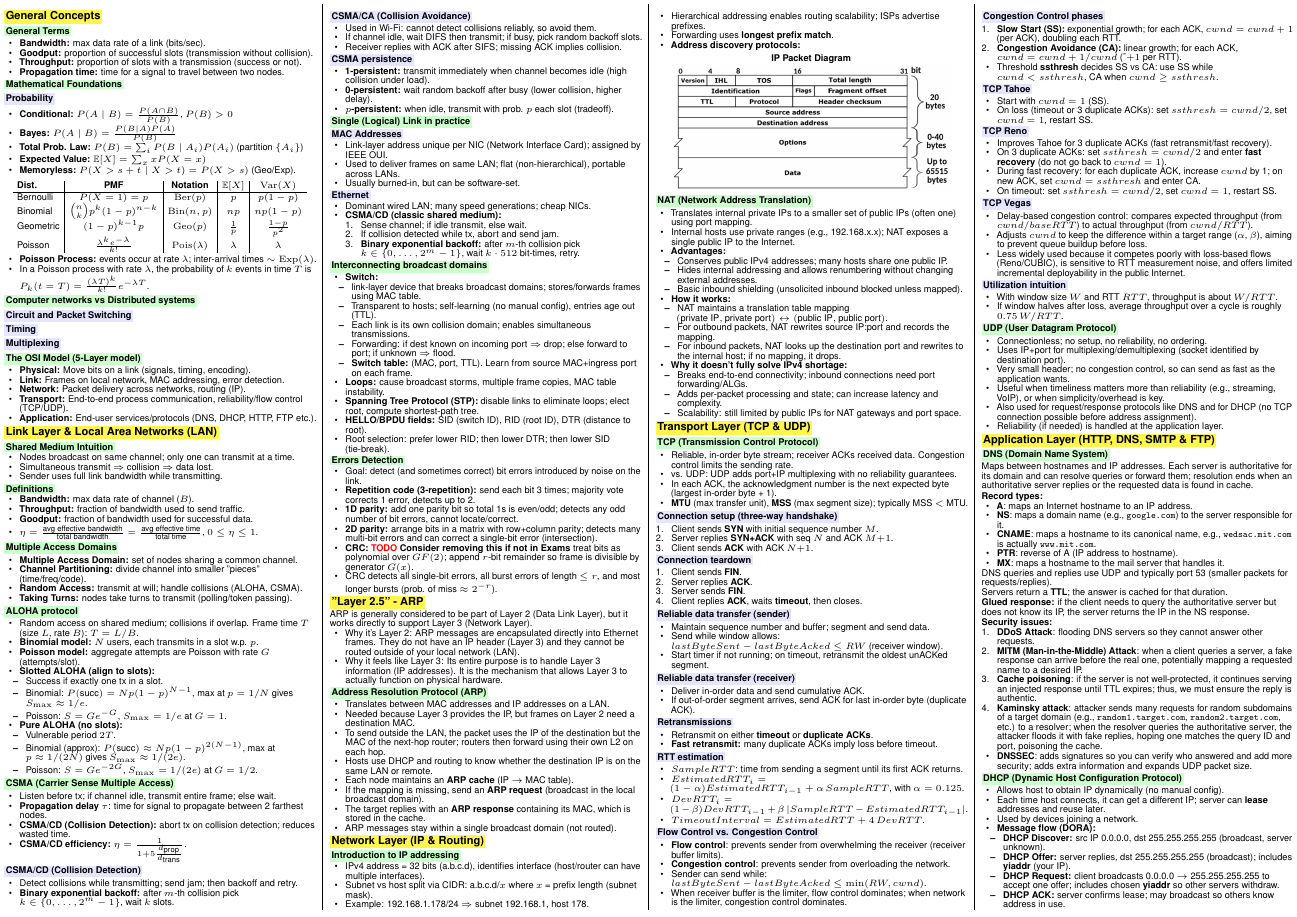
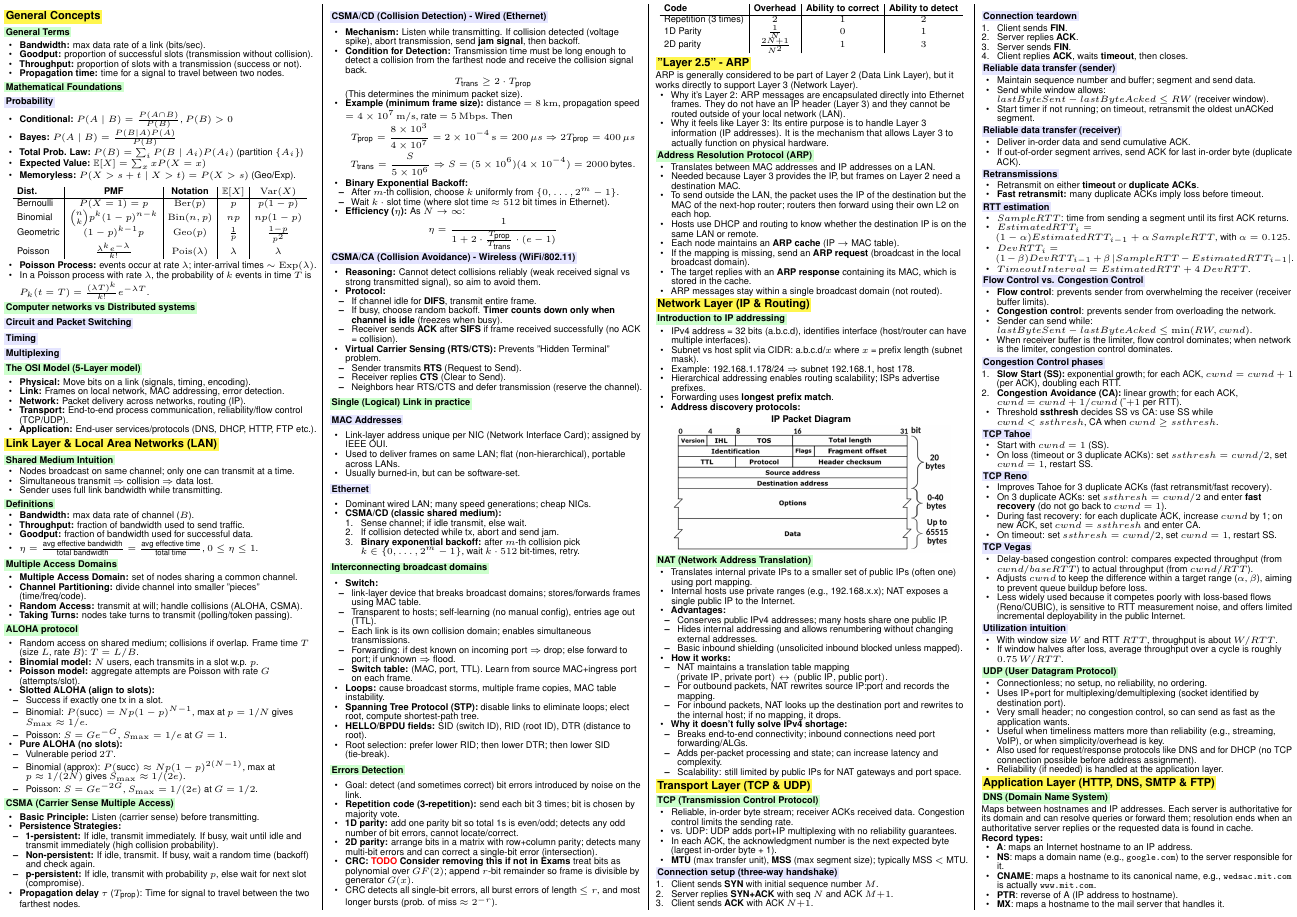
Before and after one commit to ArieLevental/networks_cheatsheet, a LaTeX document (networks_cheatsheet.tex, which reads subjects/link_layer.tex): page 1 of 2. Compiled offline with pdfLaTeX.

Commit message:
CSMA fix

```diff
--- a/subjects/link_layer.tex
+++ b/subjects/link_layer.tex
@@ -42,28 +42,49 @@
 
 \subsection{CSMA (Carrier Sense Multiple Access)}
 \begin{itemize}
-    \item Listen before tx; if channel idle, transmit entire frame; else wait.
-    \item \textbf{Propagation delay} $\tau$: time for signal to propagate between 2 farthest nodes.
-    \item \textbf{CSMA/CD (Collision Detection):} abort tx on collision detection; reduces wasted time.
-    \item \textbf{CSMA/CD efficiency:} $\eta=\frac{1}{1+5\frac{d_{\text{prop}}}{d_{\text{trans}}}}$.
+    \item \textbf{Basic Principle:} Listen (carrier sense) before transmitting.
+    \item \textbf{Persistence Strategies:}
+    \begin{itemize}
+        \item \textbf{1-persistent:} If idle, transmit immediately. If busy, wait until idle and transmit immediately (high collision probability).
+        \item \textbf{Non-persistent:} If idle, transmit. If busy, wait a random time (backoff) and check again.
+        \item \textbf{p-persistent:} If idle, transmit with probability $p$, else wait for next slot (compromise).
+    \end{itemize}
+    \item \textbf{Propagation delay} $\tau$ ($T_{\text{prop}}$): Time for signal to travel between the two farthest nodes.
 \end{itemize}
 
-\subsubsection{CSMA/CD (Collision Detection)}
+\subsubsection{CSMA/CD (Collision Detection) - Wired (Ethernet)}
 \begin{itemize}
-	\item Detect collisions while transmitting; send jam; then backoff and retry.
-	\item \textbf{Binary exponential backoff:} after $m$-th collision pick $k\in\{0,\ldots,2^m-1\}$, wait $k$ slots.
+    \item \textbf{Mechanism:} Listen while transmitting. If collision detected (voltage spike), abort transmission, send \textbf{jam signal}, then backoff.
+    \item \textbf{Condition for Detection:} Transmission time must be long enough to detect a collision from the farthest node and receive the collision signal back.
+    \[ T_{\text{trans}} \ge 2 \cdot T_{\text{prop}} \]
+    (This determines the minimum packet size).
+	\item \textbf{Example (minimum frame size):} distance $=8\,\mathrm{km}$, propagation speed $=4\times 10^7\,\mathrm{m/s}$, rate $=5\,\mathrm{Mbps}$. Then
+	\[ T_{\text{prop}}=\frac{8\times 10^3}{4\times 10^7}=2\times 10^{-4}\,\mathrm{s}=200\,\mu s \Rightarrow 2T_{\text{prop}}=400\,\mu s \]
+	\[ T_{\text{trans}}=\frac{S}{5\times 10^6} \Rightarrow S=(5\times 10^6)(4\times 10^{-4})=2000\,\text{bytes}. \]
+    \item \textbf{Binary Exponential Backoff:}
+    \begin{itemize}
+        \item After $m$-th collision, choose $k$ uniformly from $\{0, \ldots, 2^m-1\}$.
+        \item Wait $k \cdot \text{slot time}$ (where slot time $\approx 512$ bit times in Ethernet).
+    \end{itemize}
+    \item \textbf{Efficiency ($\eta$):} As $N \to \infty$:
+    \[ \eta = \frac{1}{1 + 2 \cdot \frac{T_{\text{prop}}}{T_{\text{trans}}} \cdot (e-1)} \]
 \end{itemize}
-\subsubsection{CSMA/CA (Collision Avoidance)}
+
+\subsubsection{CSMA/CA (Collision Avoidance) - Wireless (WiFi/802.11)}
 \begin{itemize}
-	\item Used in Wi-Fi: cannot detect collisions reliably, so avoid them.
-	\item If channel idle, wait DIFS then transmit; if busy, pick random backoff slots.
-	\item Receiver replies with ACK after SIFS; missing ACK implies collision.
-\end{itemize}
-\subsubsection{CSMA persistence}
-\begin{itemize}
-	\item \textbf{1-persistent:} transmit immediately when channel becomes idle (high collision under load).
-	\item \textbf{0-persistent:} wait random backoff after busy (lower collision, higher delay).
-	\item \textbf{$p$-persistent:} when idle, transmit with prob. $p$ each slot (tradeoff).
+    \item \textbf{Reasoning:} Cannot detect collisions reliably (weak received signal vs strong transmitted signal), so aim to avoid them.
+    \item \textbf{Protocol:}
+    \begin{itemize}
+        \item If channel idle for \textbf{DIFS}, transmit entire frame.
+        \item If busy, choose random backoff. \textbf{Timer counts down only when channel is idle} (freezes when busy).
+        \item Receiver sends \textbf{ACK} after \textbf{SIFS} if frame received successfully (no ACK = collision).
+    \end{itemize}
+    \item \textbf{Virtual Carrier Sensing (RTS/CTS):} Prevents "Hidden Terminal" problem.
+    \begin{itemize}
+        \item Sender transmits \textbf{RTS} (Request to Send).
+        \item Receiver replies \textbf{CTS} (Clear to Send).
+        \item Neighbors hear RTS/CTS and defer transmission (reserve the channel).
+    \end{itemize}
 \end{itemize}
 
 \subsection{Single (Logical) Link in practice}
@@ -103,12 +124,24 @@
 \subsection{Errors Detection}
 \begin{itemize}
 	\item Goal: detect (and sometimes correct) bit errors introduced by noise on the link.
-	\item \textbf{Repetition code (3-repetition):} send each bit 3 times; majority vote corrects 1 error, detects up to 2.
+	\item \textbf{Repetition code (3-repetition):} send each bit 3 times; bit is chosen by majority vote.
 	\item \textbf{1D parity:} add one parity bit so total 1s is even/odd; detects any odd number of bit errors, cannot locate/correct.
 	\item \textbf{2D parity:} arrange bits in a matrix with row+column parity; detects many multi-bit errors and can correct a single-bit error (intersection).
 	\item \textbf{CRC:} \todo \textbf{Consider removing this if not in Exams} treat bits as polynomial over $GF(2)$; append $r$-bit remainder so frame is divisible by generator $G(x)$.
 	\item CRC detects all single-bit errors, all burst errors of length $\le r$, and most longer bursts (prob. of miss $\approx 2^{-r}$).
 \end{itemize}
+
+\begin{center}
+\renewcommand{\arraystretch}{1.1}
+\setlength{\tabcolsep}{3pt}
+\begin{tabular}{l|c|c|c}
+\textbf{Code} & \textbf{Overhead} & \textbf{Ability to correct} & \textbf{Ability to detect} \\
+\hline
+Repetition (3 times) & $2$ & $1$ & $2$ \\
+1D Parity & $\frac{1}{N}$ & $0$ & $1$ \\
+2D parity & $\frac{2N+1}{N^2}$ & $1$ & $3$ \\
+\end{tabular}
+\end{center}
 
 \section{"Layer 2.5" - ARP}
 ARP is generally considered to be part of Layer 2 (Data Link Layer), but it works directly to support Layer 3 (Network Layer).
```
Also changed, not shown: networks_cheatsheet.pdf.
